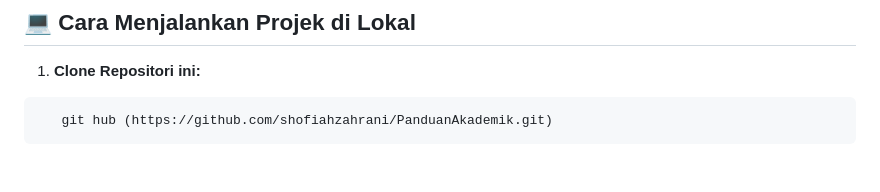
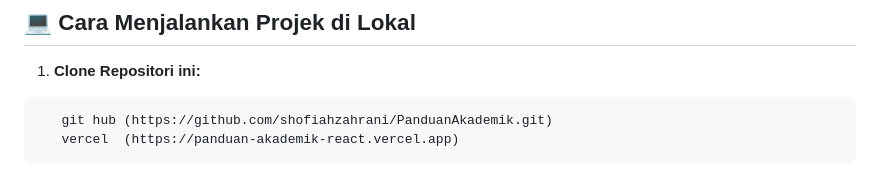
Before and after one commit to shofiahzahrani/PanduanAkademik, a Markdown page: README.md, the part around the change. Rendered like a GitHub page.

Commit message:
Update isi file README panduan akademik

````diff
--- a/README.md
+++ b/README.md
@@ -53,4 +53,5 @@ Integrasi penuh dengan fitur bawaan _smartphone_ melalui library `Linking` dan `
 
 ```bash
    git hub (https://github.com/shofiahzahrani/PanduanAkademik.git)
+   vercel  (https://panduan-akademik-react.vercel.app)
 ```
````
